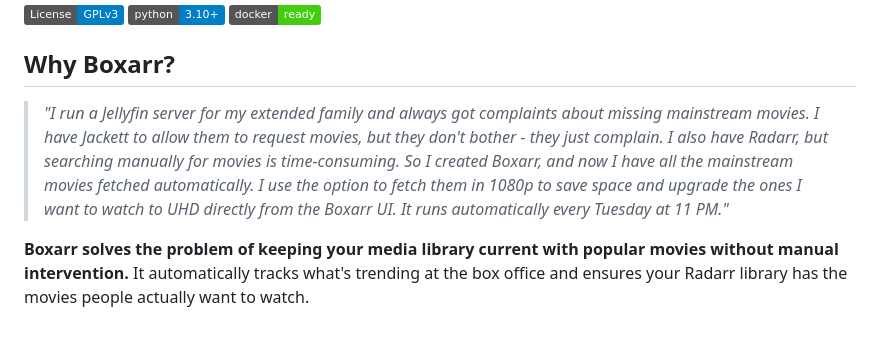
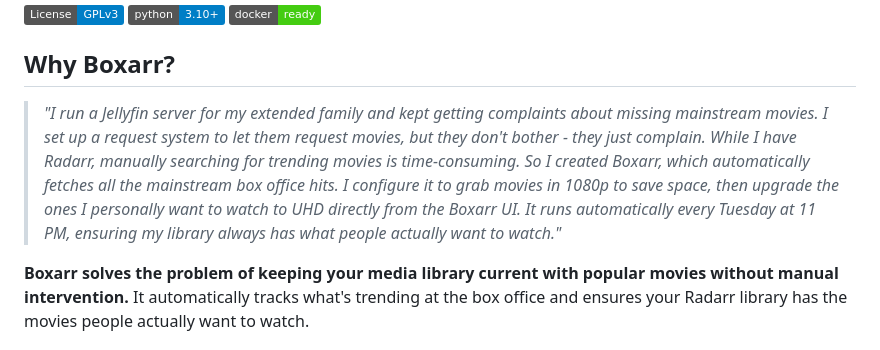
Before and after one commit to iongpt/boxarr, a Markdown page: README.md, the part around the change. GitHub-like rendering; badges without logos.

Commit message:
Updated README.md with latest changes

```diff
--- a/README.md
+++ b/README.md
@@ -6,7 +6,7 @@
 
 ## Why Boxarr?
 
-> *"I run a Jellyfin server for my extended family and always got complaints about missing mainstream movies. I have Jackett to allow them to request movies, but they don't bother - they just complain. I also have Radarr, but searching manually for movies is time-consuming. So I created Boxarr, and now I have all the mainstream movies fetched automatically. I use the option to fetch them in 1080p to save space and upgrade the ones I want to watch to UHD directly from the Boxarr UI. It runs automatically every Tuesday at 11 PM."*
+> *"I run a Jellyfin server for my extended family and kept getting complaints about missing mainstream movies. I set up a request system to let them request movies, but they don't bother - they just complain. While I have Radarr, manually searching for trending movies is time-consuming. So I created Boxarr, which automatically fetches all the mainstream box office hits. I configure it to grab movies in 1080p to save space, then upgrade the ones I personally want to watch to UHD directly from the Boxarr UI. It runs automatically every Tuesday at 11 PM, ensuring my library always has what people actually want to watch."*
 
 **Boxarr solves the problem of keeping your media library current with popular movies without manual intervention.** It automatically tracks what's trending at the box office and ensures your Radarr library has the movies people actually want to watch.
 
```
